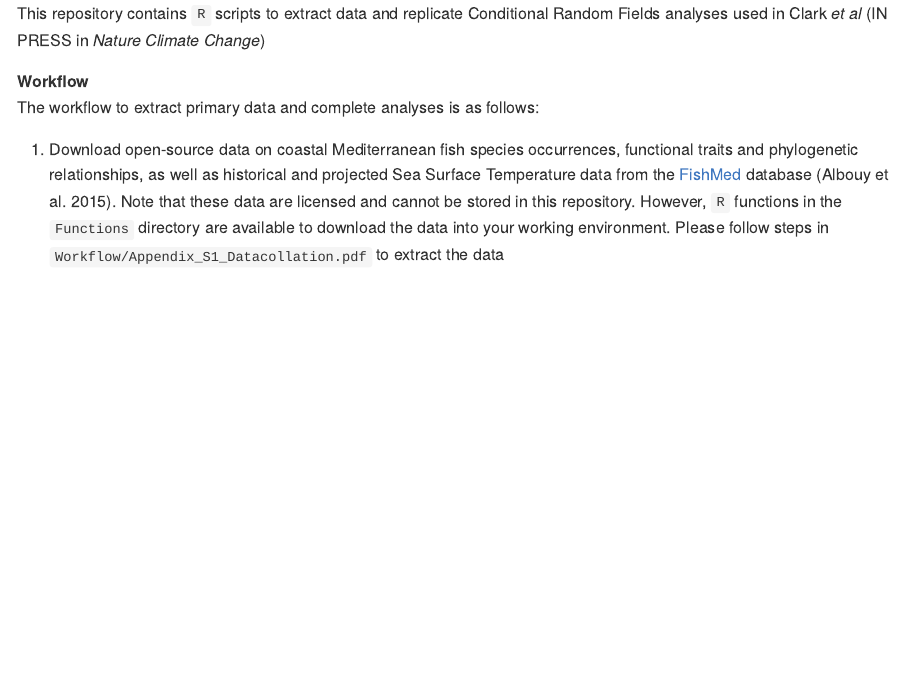
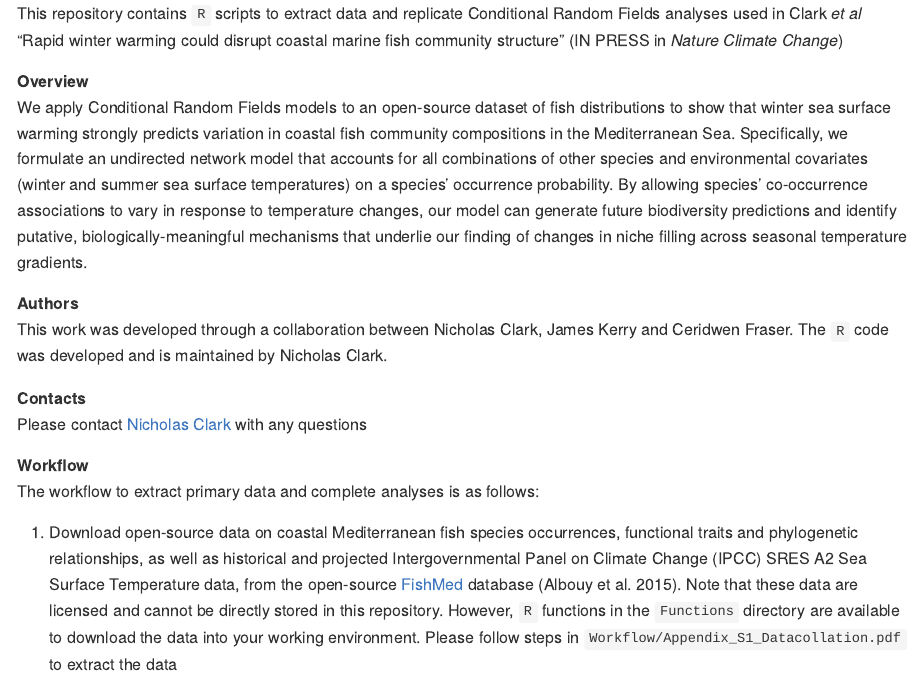
Before and after one commit to nicholasjclark/Mediterranean-Fishes-MRF, an R Markdown document (README.Rmd): the page in a window 1100 px wide, from its top. The pictures show the output file README.md that the author committed with the source, drawn offline in the style of GitHub.

Commit message:
include further methods details

````diff
--- a/README.Rmd
+++ b/README.Rmd
@@ -12,12 +12,21 @@ knitr::opts_chunk$set(
 )
 ```
 
-This repository contains `R` scripts to extract data and replicate Conditional Random Fields analyses used in Clark *et al* (IN PRESS in *Nature Climate Change*)
+This repository contains `R` scripts to extract data and replicate Conditional Random Fields analyses used in Clark *et al* "Rapid winter warming could disrupt coastal marine fish community structure" (IN PRESS in *Nature Climate Change*)
+
+**Overview**
+We apply Conditional Random Fields models to an open-source dataset of fish distributions to show that winter sea surface warming strongly predicts variation in coastal fish community compositions in the Mediterranean Sea. Specifically, we formulate an undirected network model that accounts for all combinations of other species and environmental covariates (winter and summer sea surface temperatures) on a species’ occurrence probability. By allowing species’ co-occurrence associations to vary in response to temperature changes, our model can generate future biodiversity predictions and identify putative, biologically-meaningful mechanisms that underlie our finding of changes in niche filling across seasonal temperature gradients.
+
+**Authors**
+This work was developed through a collaboration between Nicholas Clark, James Kerry and Ceridwen Fraser. The `R` code was developed and is maintained by Nicholas Clark.
+
+**Contacts**
+Please contact [Nicholas Clark](https://researchers.uq.edu.au/researcher/15140) with any questions
 
 **Workflow**
 The workflow to extract primary data and complete analyses is as follows:
 
-1. Download open-source data on coastal Mediterranean fish species occurrences, functional traits and phylogenetic relationships, as well as historical and projected Sea Surface Temperature data from the [FishMed](http://www.esapubs.org/archive/ecol/E096/203/) database (Albouy et al. 2015). Note that these data are licensed and cannot be stored in this repository. However, `R` functions in the `Functions` directory are available to download the data into your working environment. Please follow steps in `Workflow/Appendix_S1_Datacollation.pdf` to extract the data
+1. Download open-source data on coastal Mediterranean fish species occurrences, functional traits and phylogenetic relationships, as well as historical and projected Intergovernmental Panel on Climate Change (IPCC) SRES A2 Sea Surface Temperature data, from the open-source [FishMed](http://www.esapubs.org/archive/ecol/E096/203/) database (Albouy et al. 2015). Note that these data are licensed and cannot be directly stored in this repository. However, `R` functions in the `Functions` directory are available to download the data into your working environment. Please follow steps in `Workflow/Appendix_S1_Datacollation.pdf` to extract the data
 
 2. Run Conditional Random Fields models using functions available in the `MRFcov` package (Clark et al., 2018) to analyse the binary presence-absence data downloaded in Step 1 above. While `R` code in `Workflow/Appendix_S2_Models.pdf` is available to replicate this step, note that a previous version of `MRFcov` was used and so some of the argument names may have changed but most steps should still work. Alos please note that these functions were originally run on a high-performance computing cluster using 24 processing cores to speed up computations. The models will take several hours or more to complete even on a powerful machine. We have provided the original results to save processing time. These are available in `Results/MRF.results.rda` and can be loaded directly into `R` using the `load()` command.
 
````
Also changed, not shown: README.md.
